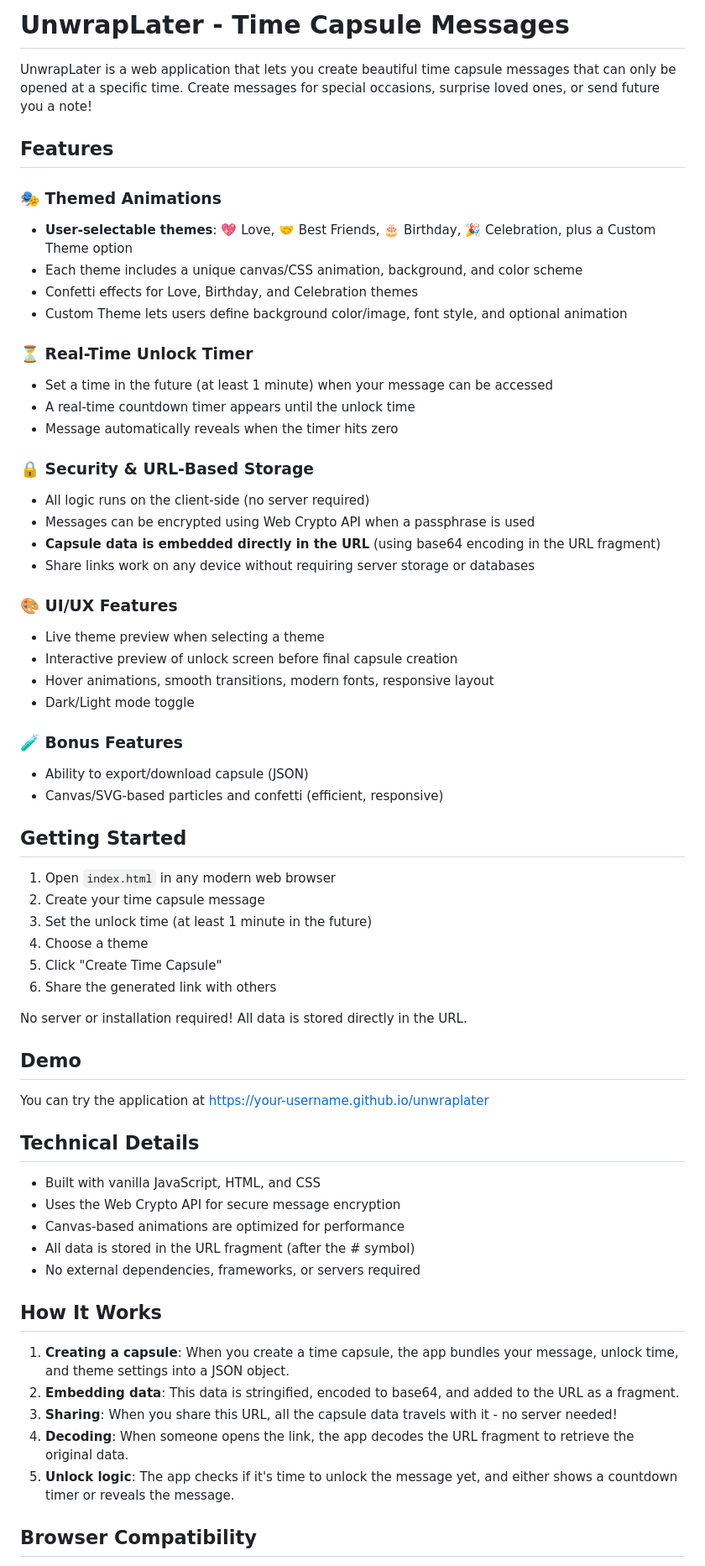
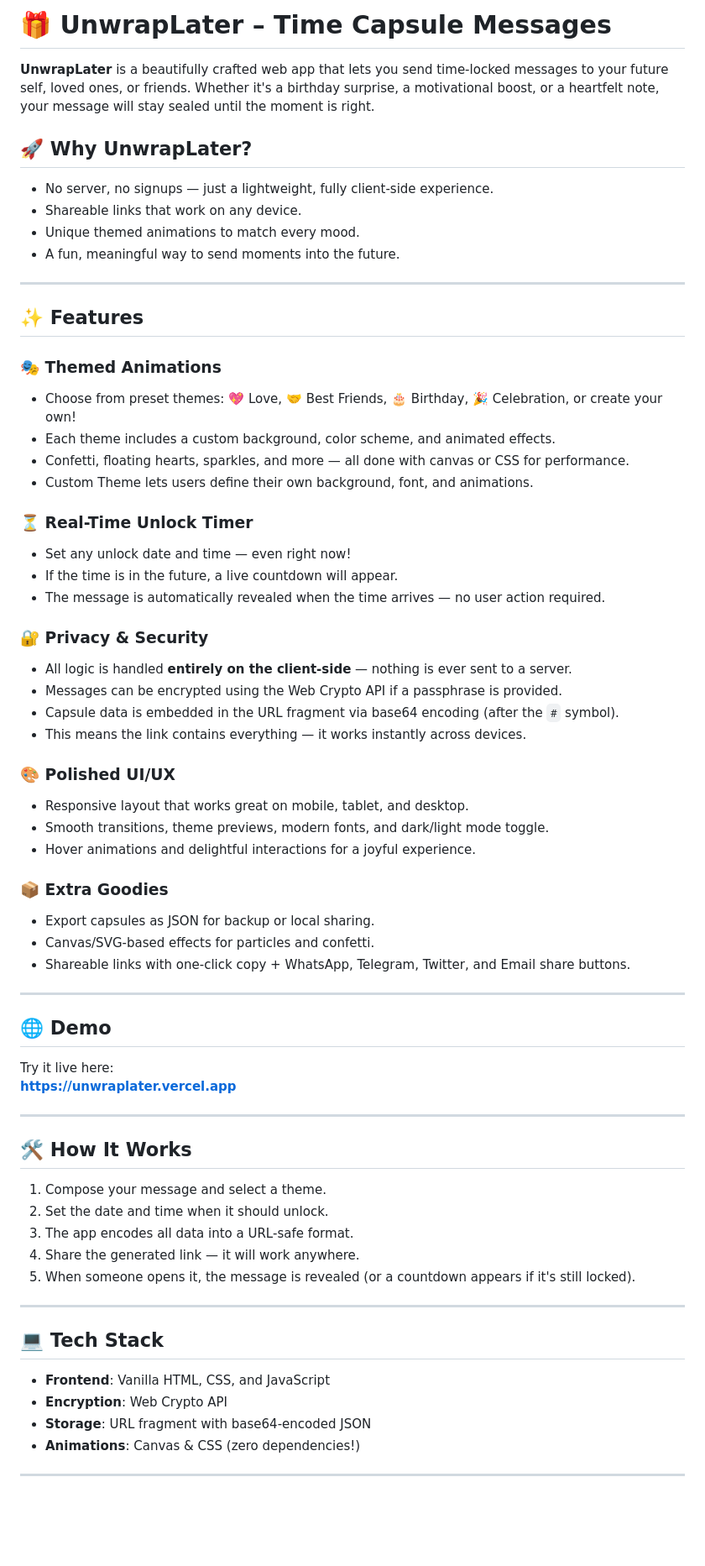
Before and after one commit to praneeth143a/unwraplater, a Markdown page: README.md, the part around one of its changes. Shown at 84% size. Drawn GitHub-style; blank space fills up the shorter version.

Commit message:
Update README with comprehensive project description and features

```diff
--- a/README.md
+++ b/README.md
@@ -1,66 +1,70 @@
-# UnwrapLater - Time Capsule Messages
+# 🎁 UnwrapLater – Time Capsule Messages
 
-UnwrapLater is a web application that lets you create beautiful time capsule messages that can only be opened at a specific time. Create messages for special occasions, surprise loved ones, or send future you a note!
+**UnwrapLater** is a beautifully crafted web app that lets you send time-locked messages to your future self, loved ones, or friends. Whether it's a birthday surprise, a motivational boost, or a heartfelt note, your message will stay sealed until the moment is right.
 
-## Features
+## 🚀 Why UnwrapLater?
+
+- No server, no signups — just a lightweight, fully client-side experience.
+- Shareable links that work on any device.
+- Unique themed animations to match every mood.
+- A fun, meaningful way to send moments into the future.
+
+---
+
+## ✨ Features
 
 ### 🎭 Themed Animations
-- **User-selectable themes**: 💖 Love, 🤝 Best Friends, 🎂 Birthday, 🎉 Celebration, plus a Custom Theme option
-- Each theme includes a unique canvas/CSS animation, background, and color scheme
-- Confetti effects for Love, Birthday, and Celebration themes
-- Custom Theme lets users define background color/image, font style, and optional animation
+- Choose from preset themes: 💖 Love, 🤝 Best Friends, 🎂 Birthday, 🎉 Celebration, or create your own!
+- Each theme includes a custom background, color scheme, and animated effects.
+- Confetti, floating hearts, sparkles, and more — all done with canvas or CSS for performance.
+- Custom Theme lets users define their own background, font, and animations.
 
 ### ⏳ Real-Time Unlock Timer
-- Set a time in the future (at least 1 minute) when your message can be accessed
-- A real-time countdown timer appears until the unlock time
-- Message automatically reveals when the timer hits zero
+- Set any unlock date and time — even right now!
+- If the time is in the future, a live countdown will appear.
+- The message is automatically revealed when the time arrives — no user action required.
 
-### 🔒 Security & URL-Based Storage
-- All logic runs on the client-side (no server required)
-- Messages can be encrypted using Web Crypto API when a passphrase is used
-- **Capsule data is embedded directly in the URL** (using base64 encoding in the URL fragment)
-- Share links work on any device without requiring server storage or databases
+### 🔐 Privacy & Security
+- All logic is handled **entirely on the client-side** — nothing is ever sent to a server.
+- Messages can be encrypted using the Web Crypto API if a passphrase is provided.
+- Capsule data is embedded in the URL fragment via base64 encoding (after the `#` symbol).
+- This means the link contains everything — it works instantly across devices.
 
-### 🎨 UI/UX Features
-- Live theme preview when selecting a theme
-- Interactive preview of unlock screen before final capsule creation
-- Hover animations, smooth transitions, modern fonts, responsive layout
-- Dark/Light mode toggle
+### 🎨 Polished UI/UX
+- Responsive layout that works great on mobile, tablet, and desktop.
+- Smooth transitions, theme previews, modern fonts, and dark/light mode toggle.
+- Hover animations and delightful interactions for a joyful experience.
 
-### 🧪 Bonus Features
-- Ability to export/download capsule (JSON)
-- Canvas/SVG-based particles and confetti (efficient, responsive)
+### 📦 Extra Goodies
+- Export capsules as JSON for backup or local sharing.
+- Canvas/SVG-based effects for particles and confetti.
+- Shareable links with one-click copy + WhatsApp, Telegram, Twitter, and Email share buttons.
 
-## Getting Started
+---
 
-1. Open `index.html` in any modern web browser
-2. Create your time capsule message
-3. Set the unlock time (at least 1 minute in the future)
-4. Choose a theme
-5. Click "Create Time Capsule"
-6. Share the generated link with others
+## 🌐 Demo
 
-No server or installation required! All data is stored directly in the URL.
+Try it live here:
+**[https://unwraplater.vercel.app](https://unwraplater.vercel.app)**
 
-## Demo
+---
 
-You can try the application at [https://your-username.github.io/unwraplater](https://your-username.github.io/unwraplater)
+## 🛠️ How It Works
 
-## Technical Details
+1. Compose your message and select a theme.
+2. Set the date and time when it should unlock.
+3. The app encodes all data into a URL-safe format.
+4. Share the generated link — it will work anywhere.
+5. When someone opens it, the message is revealed (or a countdown appears if it's still locked).
 
-- Built with vanilla JavaScript, HTML, and CSS
-- Uses the Web Crypto API for secure message encryption
-- Canvas-based animations are optimized for performance
-- All data is stored in the URL fragment (after the # symbol)
-- No external dependencies, frameworks, or servers required
+---
 
-## How It Works
+## 💻 Tech Stack
 
-1. **Creating a capsule**: When you create a time capsule, the app bundles your message, unlock time, and theme settings into a JSON object.
-2. **Embedding data**: This data is stringified, encoded to base64, and added to the URL as a fragment.
-3. **Sharing**: When you share this URL, all the capsule data travels with it - no server needed!
-4. **Decoding**: When someone opens the link, the app decodes the URL fragment to retrieve the original data.
-5. **Unlock logic**: The app checks if it's time to unlock the message yet, and either shows a countdown timer or reveals the message.
+- **Frontend**: Vanilla HTML, CSS, and JavaScript
+- **Encryption**: Web Crypto API
+- **Storage**: URL fragment with base64-encoded JSON
+- **Animations**: Canvas & CSS (zero dependencies!)
 
-## Browser Compatibility
+---
 
```
Also changed, not shown: other parts of README.md (+28 -16 lines).
